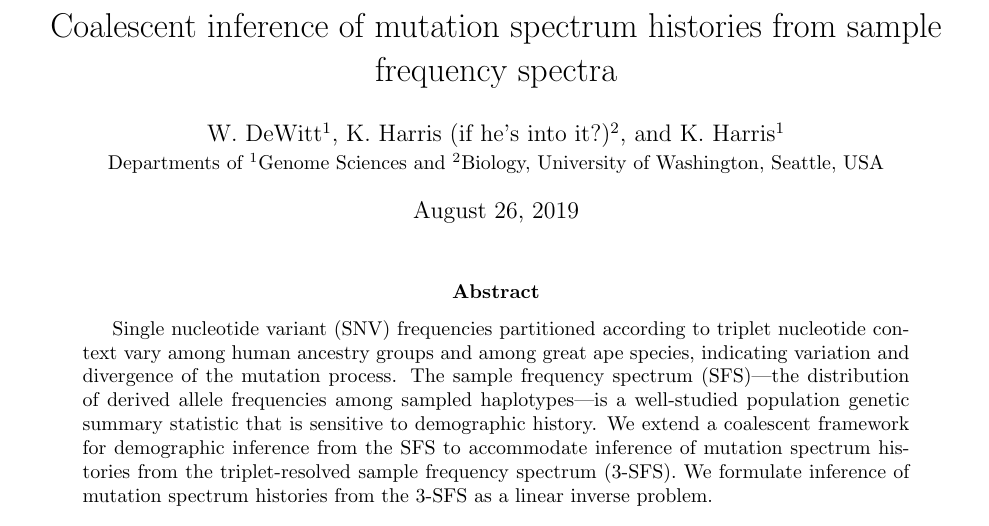
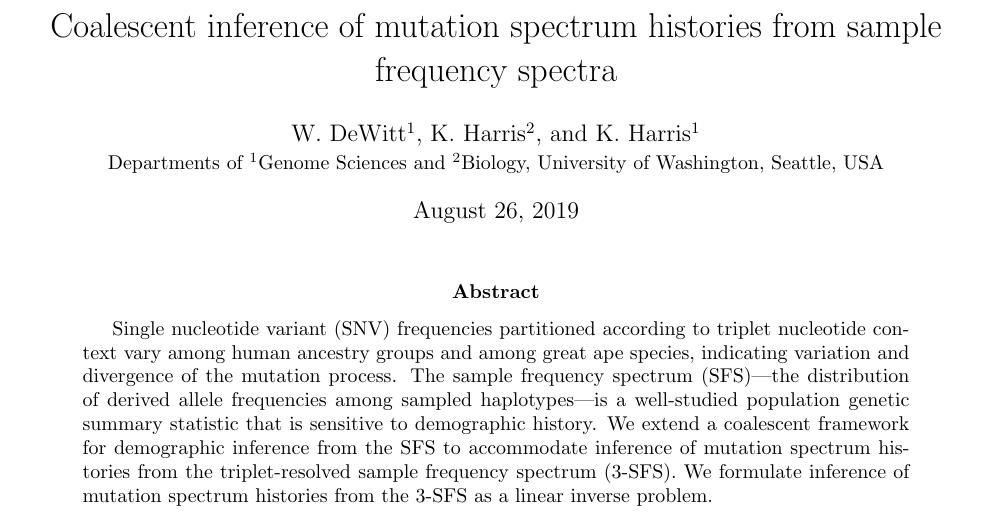
Before and after one commit to harrispopgen/mushi, a LaTeX paper (manuscript/main.tex): part of page 1 of 8, cut so that both start at the same text. Compiled offline with pdfLaTeX.

Commit message:
he's into it

```diff
--- a/manuscript/main.tex
+++ b/manuscript/main.tex
@@ -18,7 +18,7 @@
 \title{Coalescent inference of mutation spectrum histories from sample frequency spectra}
 
 \author{
-W. DeWitt$^{1}$, K. Harris (if he's into it?)$^{2}$, and K. Harris$^{1}$\\
+W. DeWitt$^{1}$, K. Harris$^{2}$, and K. Harris$^{1}$\\
 \small{Departments of $^1$Genome Sciences and $^2$Biology, University of Washington, Seattle, USA}
 % \small{$^\ast$ Equal contribution}
 }
```
